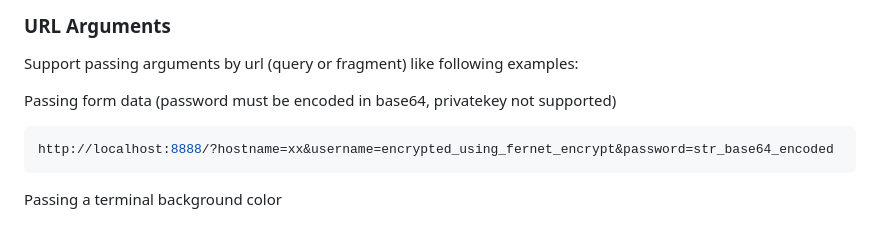
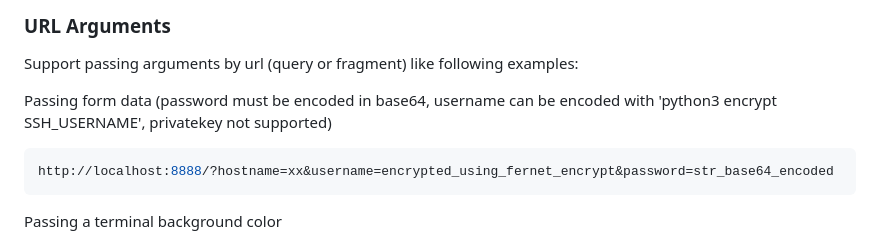
Before and after one commit to atgensoft/webssh, a Markdown page: README.md, the part around the change. Rendered like a GitHub page.

````diff
--- a/README.md
+++ b/README.md
@@ -104,7 +104,7 @@ To use custom font, put your font file in the directory `webssh/static/css/fonts
 
 Support passing arguments by url (query or fragment) like following examples:
 
-Passing form data (password must be encoded in base64, privatekey not supported)
+Passing form data (password must be encoded in base64, username can be encoded with 'python3 encrypt SSH_USERNAME', privatekey not supported)
 ```bash
 http://localhost:8888/?hostname=xx&username=encrypted_using_fernet_encrypt&password=str_base64_encoded
 ```
````
